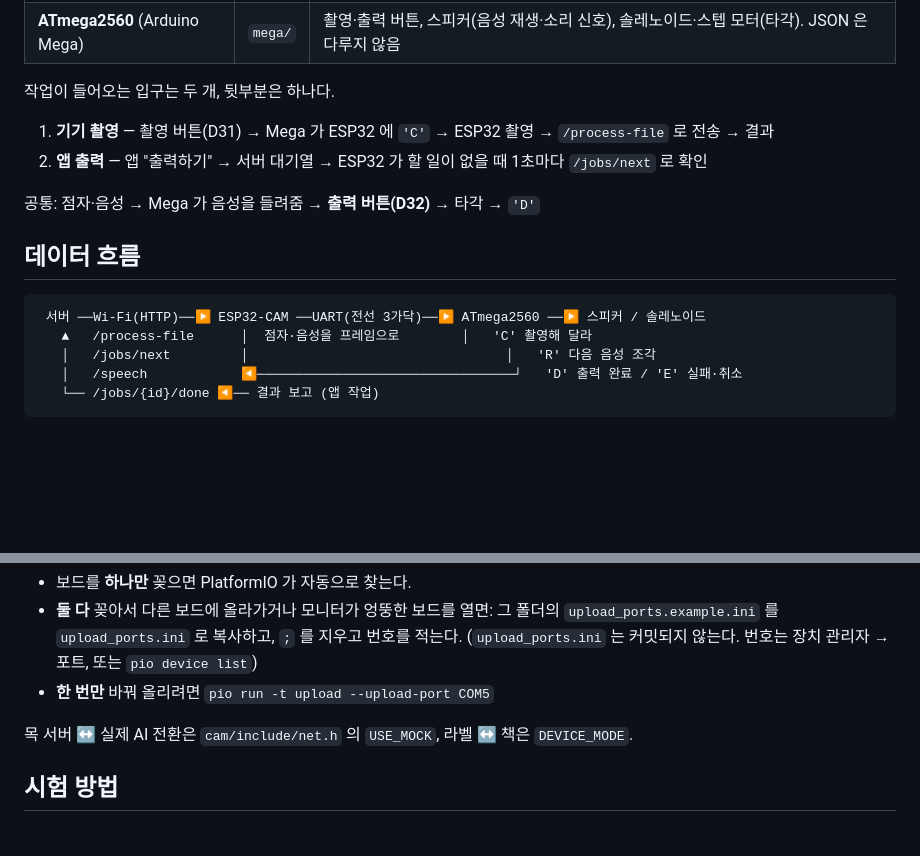
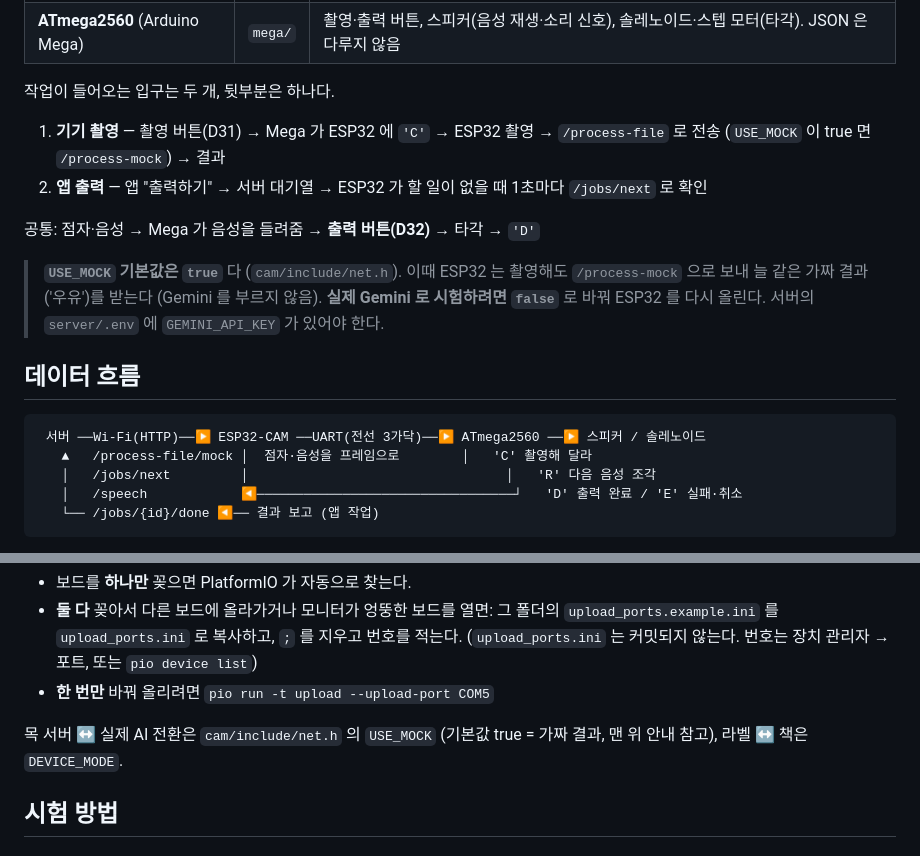
Before and after one commit to Eye-2-Dot/eye2dot, a Markdown page: firmware1/README.md, 2 parts joined by grey strips. Rendered like a GitHub page; blank space fills up the shorter version.

````diff
--- a/firmware1/README.md
+++ b/firmware1/README.md
@@ -9,16 +9,20 @@
 
 작업이 들어오는 입구는 두 개, 뒷부분은 하나다.
 
-1. **기기 촬영** — 촬영 버튼(D31) → Mega 가 ESP32 에 `'C'` → ESP32 촬영 → `/process-file` 로 전송 → 결과
+1. **기기 촬영** — 촬영 버튼(D31) → Mega 가 ESP32 에 `'C'` → ESP32 촬영 → `/process-file` 로 전송 (`USE_MOCK` 이 true 면 `/process-mock`) → 결과
 2. **앱 출력** — 앱 "출력하기" → 서버 대기열 → ESP32 가 할 일이 없을 때 1초마다 `/jobs/next` 로 확인
 
 공통: 점자·음성 → Mega 가 음성을 들려줌 → **출력 버튼(D32)** → 타각 → `'D'`
+
+> **`USE_MOCK` 기본값은 `true`** 다 (`cam/include/net.h`). 이때 ESP32 는 촬영해도 `/process-mock` 으로 보내
+> 늘 같은 가짜 결과('우유')를 받는다 (Gemini 를 부르지 않음).
+> **실제 Gemini 로 시험하려면 `false`** 로 바꿔 ESP32 를 다시 올린다. 서버의 `server/.env` 에 `GEMINI_API_KEY` 가 있어야 한다.
 
 ## 데이터 흐름
 
 ```
  서버 ──Wi-Fi(HTTP)──▶ ESP32-CAM ──UART(전선 3가닥)──▶ ATmega2560 ──▶ 스피커 / 솔레노이드
-   ▲   /process-file      │  점자·음성을 프레임으로        │   'C' 촬영해 달라
+   ▲   /process-file/mock │  점자·음성을 프레임으로        │   'C' 촬영해 달라
    │   /jobs/next         │                                 │   'R' 다음 음성 조각
    │   /speech            ◀─────────────────────────────────┘   'D' 출력 완료 / 'E' 실패·취소
    └── /jobs/{id}/done ◀── 결과 보고 (앱 작업)
@@ -145,7 +173,7 @@ Mega D18 ──[ 1kΩ ]──┬──▶ ESP32 GPIO14
   (`upload_ports.ini` 는 커밋되지 않는다. 번호는 장치 관리자 → 포트, 또는 `pio device list`)
 - **한 번만** 바꿔 올리려면 `pio run -t upload --upload-port COM5`
 
-목 서버 ↔ 실제 AI 전환은 `cam/include/net.h` 의 `USE_MOCK`, 라벨 ↔ 책은 `DEVICE_MODE`.
+목 서버 ↔ 실제 AI 전환은 `cam/include/net.h` 의 `USE_MOCK` (기본값 true = 가짜 결과, 맨 위 안내 참고), 라벨 ↔ 책은 `DEVICE_MODE`.
 
 ## 시험 방법
 
````
Also changed, not shown: other parts of firmware1/README.md (+33 -12 lines).
